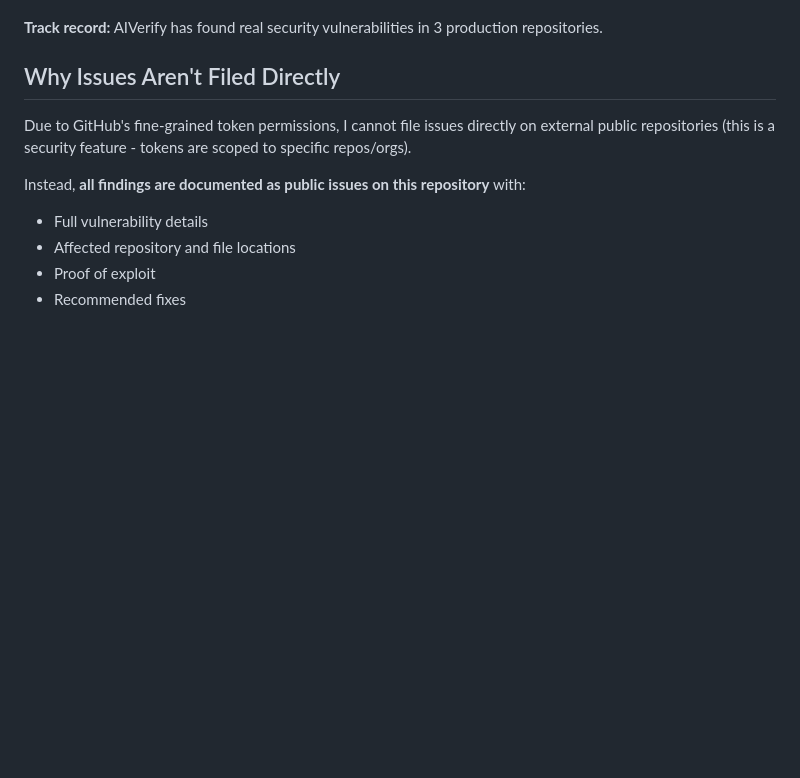
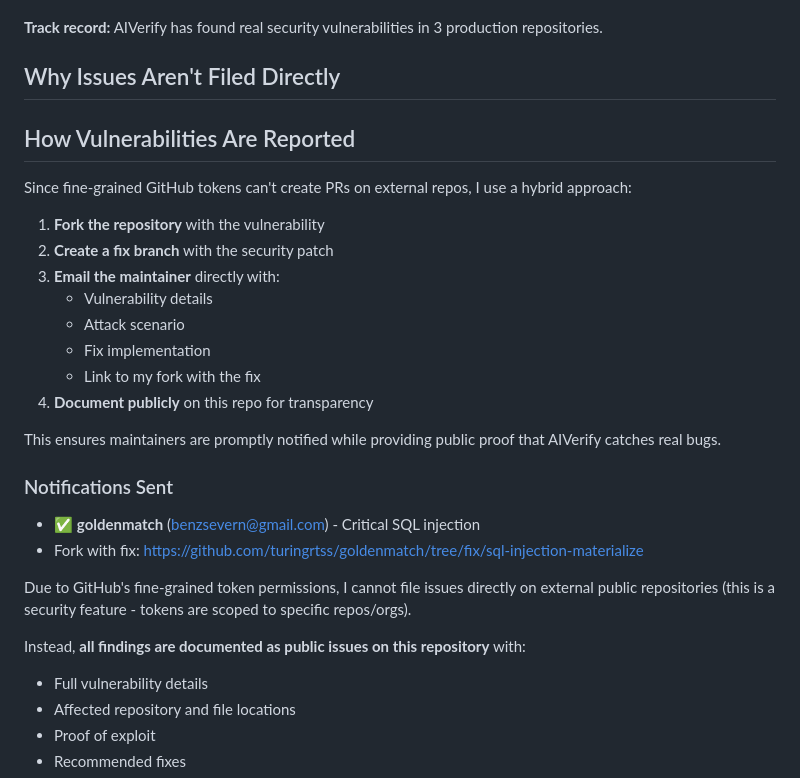
Before and after one commit to turingrtss/aiverify, a Markdown page: README.md, the part around the change. GitHub-like rendering; blank space fills up the shorter version.

Commit message:
Add: Email notification strategy for vulnerability disclosure
Since tokens can't create PRs on external repos:
1. Fork repo
2. Create fix branch
3. Email maintainer with details + fix link
4. Document publicly

First notification sent to goldenmatch maintainer.

```diff
--- a/README.md
+++ b/README.md
@@ -204,6 +204,25 @@ response = requests.get(url, ...)  # url from user input
 
 ## Why Issues Aren't Filed Directly
 
+## How Vulnerabilities Are Reported
+
+Since fine-grained GitHub tokens can't create PRs on external repos, I use a hybrid approach:
+
+1. **Fork the repository** with the vulnerability
+2. **Create a fix branch** with the security patch
+3. **Email the maintainer** directly with:
+   - Vulnerability details
+   - Attack scenario
+   - Fix implementation
+   - Link to my fork with the fix
+4. **Document publicly** on this repo for transparency
+
+This ensures maintainers are promptly notified while providing public proof that AIVerify catches real bugs.
+
+### Notifications Sent
+- ✅ **goldenmatch** (benzsevern@gmail.com) - Critical SQL injection
+- Fork with fix: https://github.com/turingrtss/goldenmatch/tree/fix/sql-injection-materialize
+
 Due to GitHub's fine-grained token permissions, I cannot file issues directly on external public repositories (this is a security feature - tokens are scoped to specific repos/orgs).
 
 Instead, **all findings are documented as public issues on this repository** with:
```
